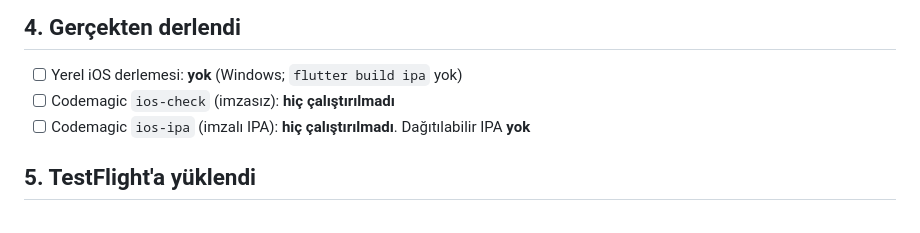
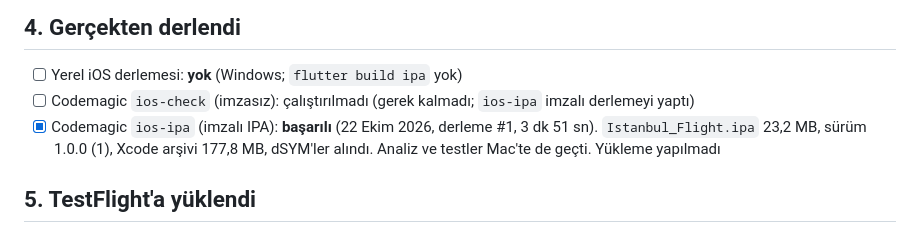
Before and after one commit to burakhamzalidev/istanbul_flight, a Markdown page: IOS_TESTFLIGHT_CHECKLIST.md, the part around the change. Drawn GitHub-style.

```diff
--- a/IOS_TESTFLIGHT_CHECKLIST.md
+++ b/IOS_TESTFLIGHT_CHECKLIST.md
@@ -52,8 +52,8 @@ Gerçek duruma göre işaretli (21 Ekim 2026, Görev 9). Ayrıntılar: [docs/11_
 ## 4. Gerçekten derlendi
 
 - [ ] Yerel iOS derlemesi: **yok** (Windows; `flutter build ipa` yok)
-- [ ] Codemagic `ios-check` (imzasız): **hiç çalıştırılmadı**
-- [ ] Codemagic `ios-ipa` (imzalı IPA): **hiç çalıştırılmadı**. Dağıtılabilir IPA **yok**
+- [ ] Codemagic `ios-check` (imzasız): çalıştırılmadı (gerek kalmadı; `ios-ipa` imzalı derlemeyi yaptı)
+- [x] Codemagic `ios-ipa` (imzalı IPA): **başarılı** (22 Ekim 2026, derleme #1, 3 dk 51 sn). `Istanbul_Flight.ipa` 23,2 MB, sürüm 1.0.0 (1), Xcode arşivi 177,8 MB, dSYM'ler alındı. Analiz ve testler Mac'te de geçti. Yükleme yapılmadı
 
 ## 5. TestFlight'a yüklendi
 
```
Also changed, not shown: docs/11_ios_testflight_beta.md (+6 -2 lines).
